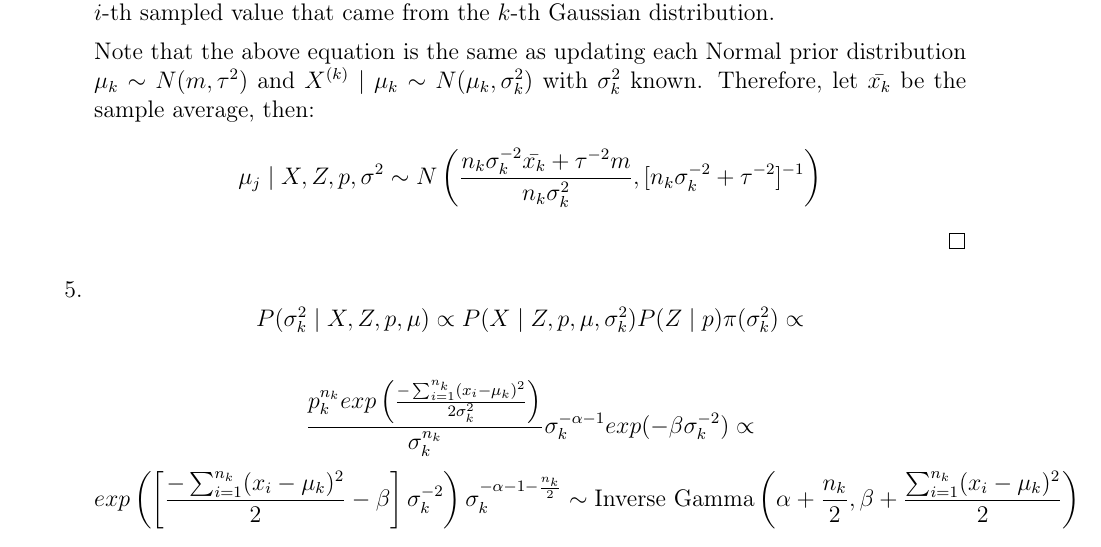
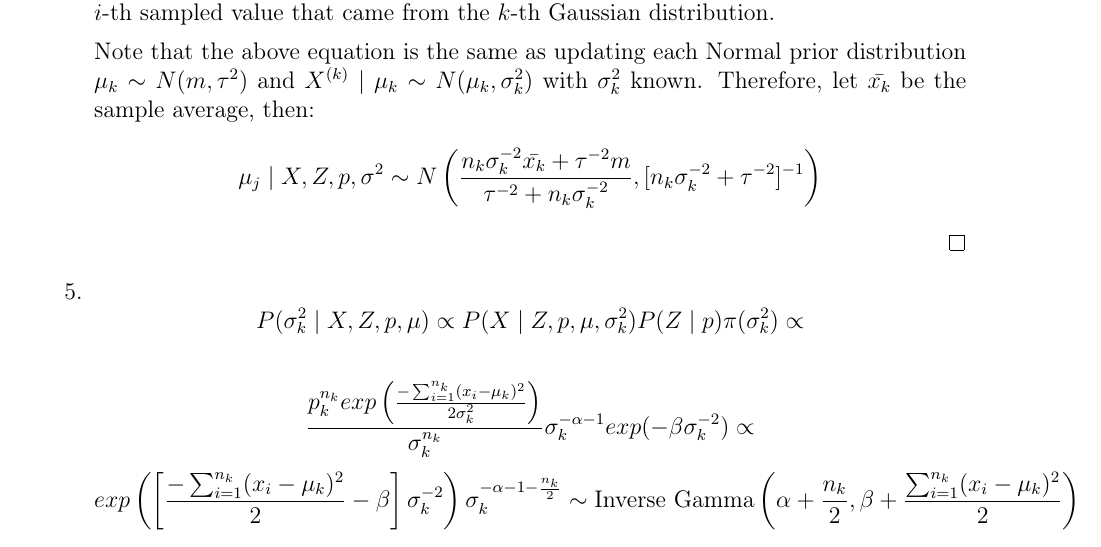
Before and after one commit to davibarreira/Computational_Statistics, a LaTeX problem sheet (Exercises2/ExercisesSheet2.tex): part of page 10 of 11, cut so that both start at the same text. Compiled offline with pdfLaTeX.

Commit message:
Outra correcao na 6.4

```diff
--- a/Exercises2/ExercisesSheet2.tex
+++ b/Exercises2/ExercisesSheet2.tex
@@ -550,7 +550,7 @@ Therefore, let $\bar{x_k}$ be the sample average, then:
 $$\mu_j \mid X, Z, p,\sigma^2
 \sim N\left(
 \frac{n_k \sigma_k ^{-2}\bar{x_k} + \tau^{-2}m}
-{n_k\sigma^2_k}
+{\tau^{-2} + n_k\sigma^{-2}_k}
 , [n_k\sigma_k^{-2} + \tau^{-2}]^{-1}
 \right)$$
 \qed
```
Also changed, not shown: Exercises2/ExercisesSheet2.pdf.
